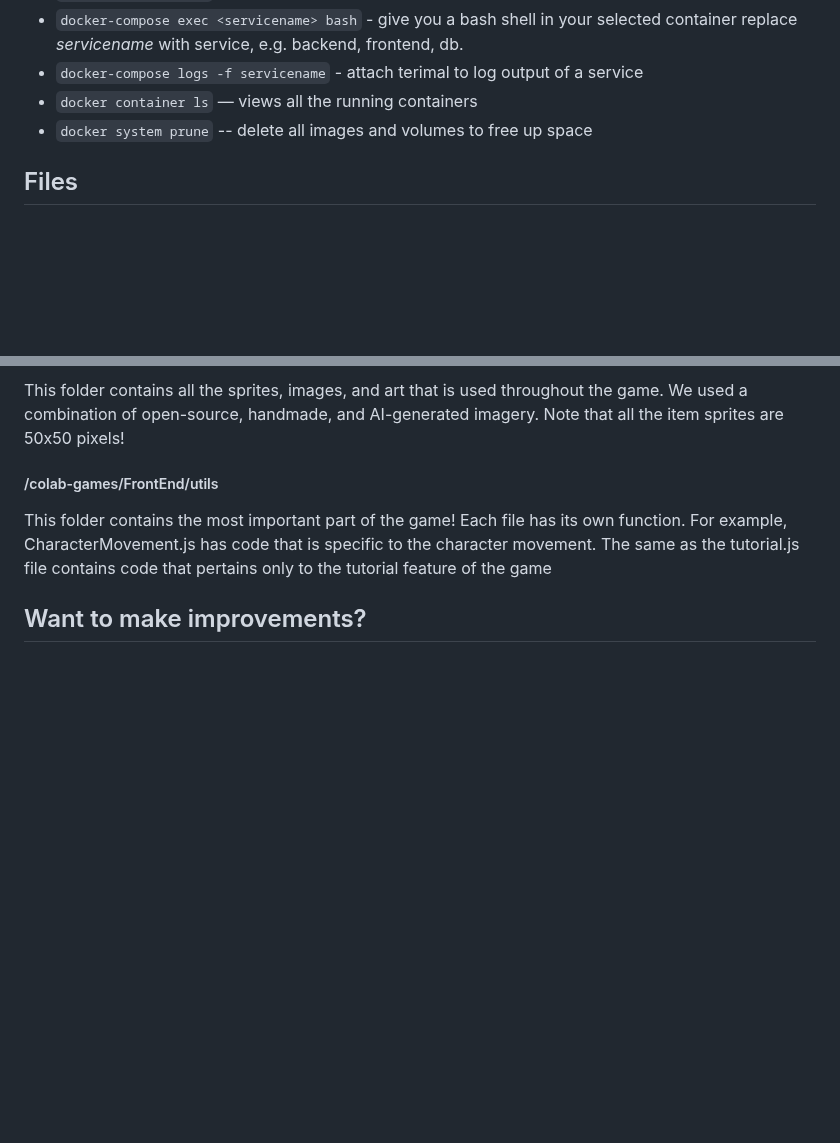
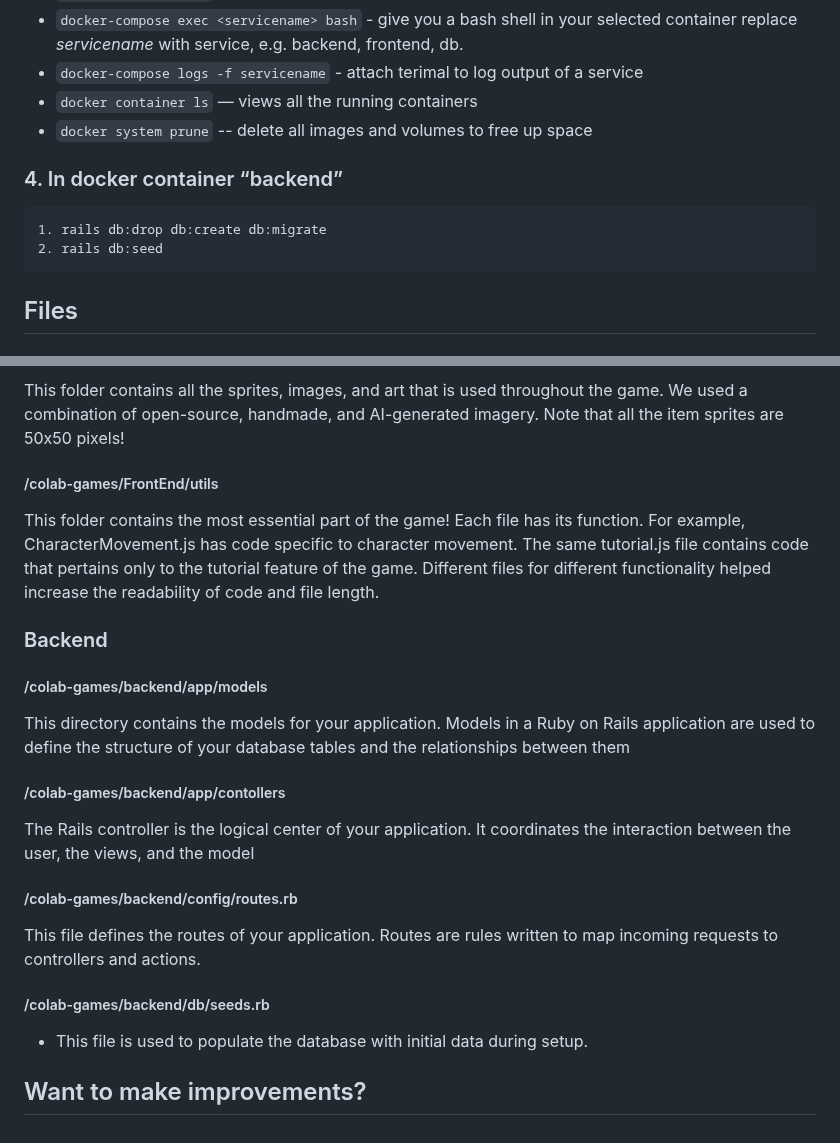
Before and after one commit to ajpieroni/colabination, a Markdown page: documentation.md, 2 parts joined by grey strips. Rendered like a GitHub page; blank space fills up the shorter version.

Commit message:
added file purpose

```diff
--- a/documentation.md
+++ b/documentation.md
@@ -43,6 +43,10 @@ Managed through Git. [Link to repository](https://gitlab.oit.duke.edu/colab-inso
   * `docker container ls` — views all the running containers
   * `docker system prune` -- delete all images and volumes to free up space
 
+### 4. In docker container “backend”
+    1. rails db:drop db:create db:migrate
+    2. rails db:seed
+
 ## Files
 
 ### App Structure
@@ -57,6 +61,21 @@ This folder contains all the sprites, images, and art that is used throughout th
 Note that all the item sprites are 50x50 pixels!
 
 ##### /colab-games/FrontEnd/utils
-This folder contains the most important part of the game! Each file has its own function. For example, CharacterMovement.js has code that is specific to the character movement. The same as the tutorial.js file contains code that pertains only to the tutorial feature of the game
+This folder contains the most essential part of the game! Each file has its function. For example, CharacterMovement.js has code specific to character movement. The same tutorial.js file contains code that pertains only to the tutorial feature of the game. Different files for different functionality helped increase the readability of code and file length.
+
+### Backend
+
+##### /colab-games/backend/app/models
+This directory contains the models for your application. Models in a Ruby on Rails application are used to define the structure of your database tables and the relationships between them
+
+##### /colab-games/backend/app/contollers
+The Rails controller is the logical center of your application. It coordinates the interaction between the user, the views, and the model
+
+##### /colab-games/backend/config/routes.rb
+This file defines the routes of your application. Routes are rules written to map incoming requests to controllers and actions.
+
+##### /colab-games/backend/db/seeds.rb
+* This file is used to populate the database with initial data during setup.
+
 
 ## Want to make improvements?
```
